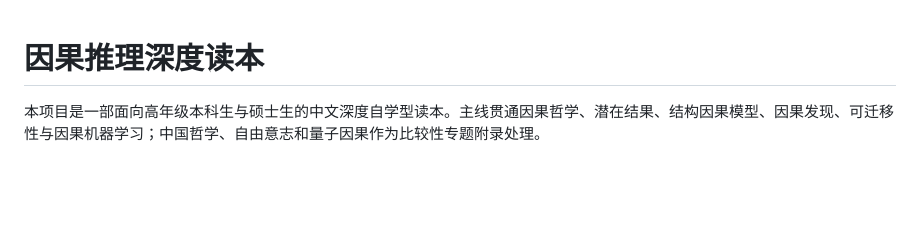
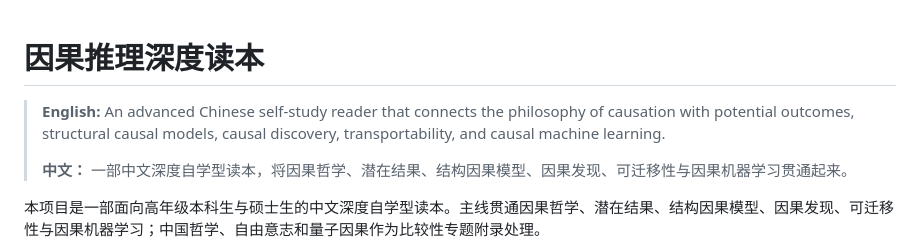
Before and after one commit to ChongLiuPhil/causal-inference-reader, a Markdown page: README.md, the part around the change. Drawn GitHub-style; blank space fills up the shorter version.

Commit message:
docs: add bilingual homepage introduction

```diff
--- a/README.md
+++ b/README.md
@@ -1,4 +1,10 @@
 # 因果推理深度读本
+
+<!-- bilingual-home-intro -->
+> **English:** An advanced Chinese self-study reader that connects the philosophy of causation with potential outcomes, structural causal models, causal discovery, transportability, and causal machine learning.
+>
+> **中文：** 一部中文深度自学型读本，将因果哲学、潜在结果、结构因果模型、因果发现、可迁移性与因果机器学习贯通起来。
+<!-- /bilingual-home-intro -->
 
 本项目是一部面向高年级本科生与硕士生的中文深度自学型读本。主线贯通因果哲学、潜在结果、结构因果模型、因果发现、可迁移性与因果机器学习；中国哲学、自由意志和量子因果作为比较性专题附录处理。
 
```
